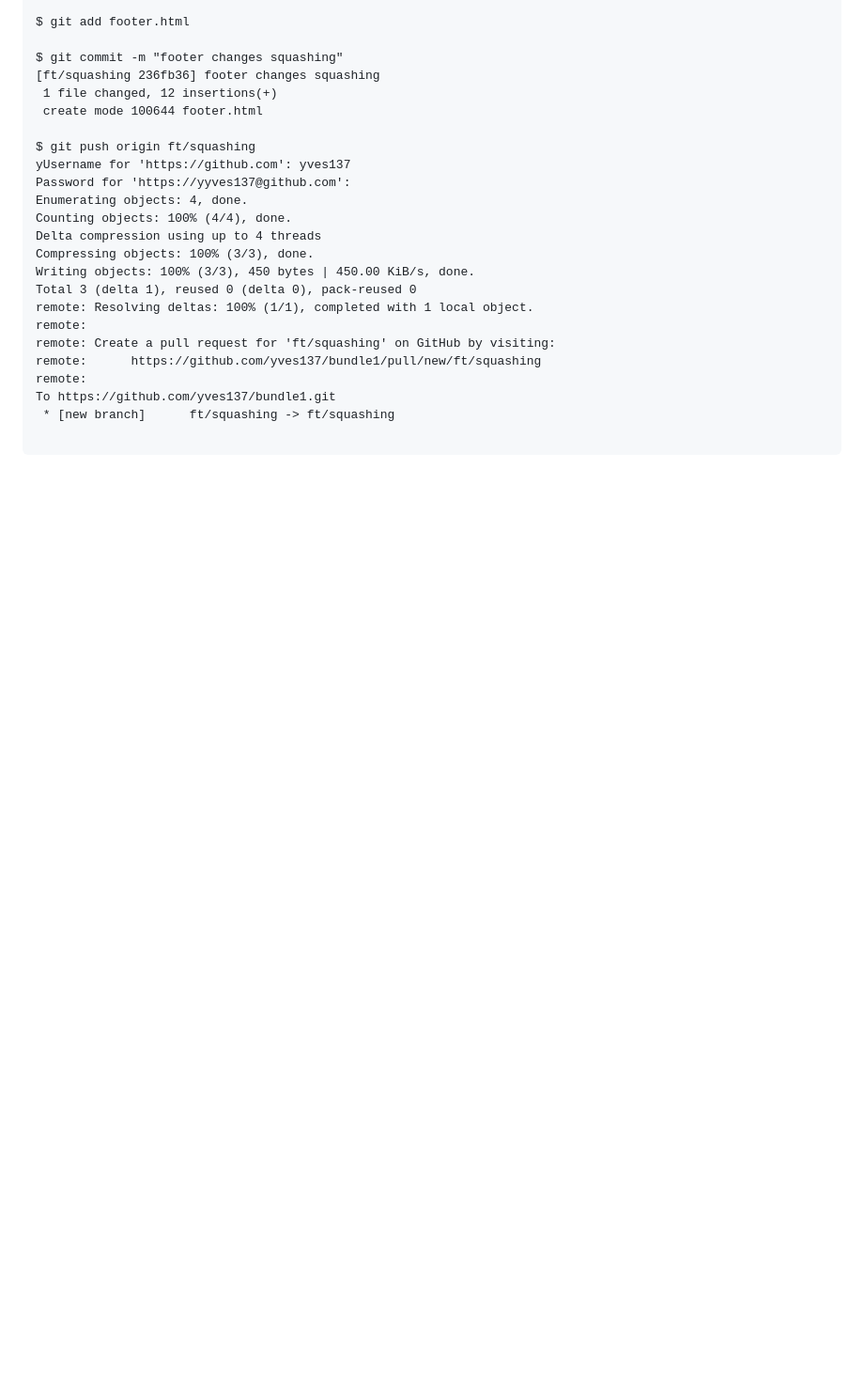
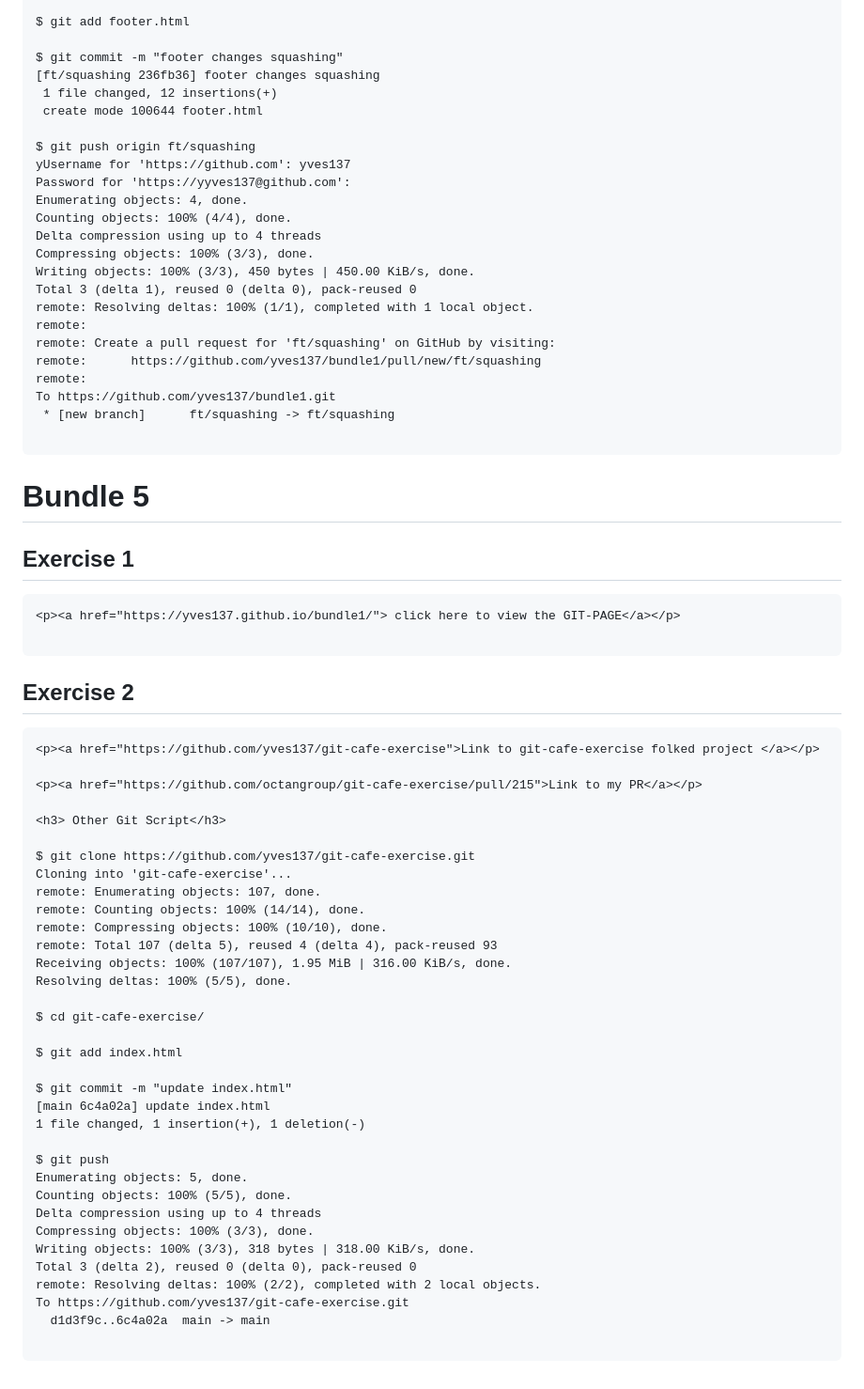
Before and after one commit to yves137/bundle1, a Markdown page: README.MD, the part around the change. Shown at 94% size. Rendered like a GitHub page; blank space fills up the shorter version.

````diff
--- a/README.MD
+++ b/README.MD
@@ -669,3 +669,51 @@ To https://github.com/yves137/bundle1.git
  * [new branch]      ft/squashing -> ft/squashing
 
 ```
+
+<h1 id="bundle5"> Bundle 5</h1>
+
+<h2>Exercise 1</h2>
+
+```
+<p><a href="https://yves137.github.io/bundle1/"> click here to view the GIT-PAGE</a></p>
+
+```
+
+<h2>Exercise 2</h2>
+
+ ```
+ <p><a href="https://github.com/yves137/git-cafe-exercise">Link to git-cafe-exercise folked project </a></p>
+
+ <p><a href="https://github.com/octangroup/git-cafe-exercise/pull/215">Link to my PR</a></p>
+
+ <h3> Other Git Script</h3>
+
+$ git clone https://github.com/yves137/git-cafe-exercise.git
+Cloning into 'git-cafe-exercise'...
+remote: Enumerating objects: 107, done.
+remote: Counting objects: 100% (14/14), done.
+remote: Compressing objects: 100% (10/10), done.
+remote: Total 107 (delta 5), reused 4 (delta 4), pack-reused 93
+Receiving objects: 100% (107/107), 1.95 MiB | 316.00 KiB/s, done.
+Resolving deltas: 100% (5/5), done.
+
+$ cd git-cafe-exercise/
+
+$ git add index.html
+
+$ git commit -m "update index.html"
+[main 6c4a02a] update index.html
+ 1 file changed, 1 insertion(+), 1 deletion(-)
+
+$ git push
+Enumerating objects: 5, done.
+Counting objects: 100% (5/5), done.
+Delta compression using up to 4 threads
+Compressing objects: 100% (3/3), done.
+Writing objects: 100% (3/3), 318 bytes | 318.00 KiB/s, done.
+Total 3 (delta 2), reused 0 (delta 0), pack-reused 0
+remote: Resolving deltas: 100% (2/2), completed with 2 local objects.
+To https://github.com/yves137/git-cafe-exercise.git
+   d1d3f9c..6c4a02a  main -> main
+
+ ```
````
